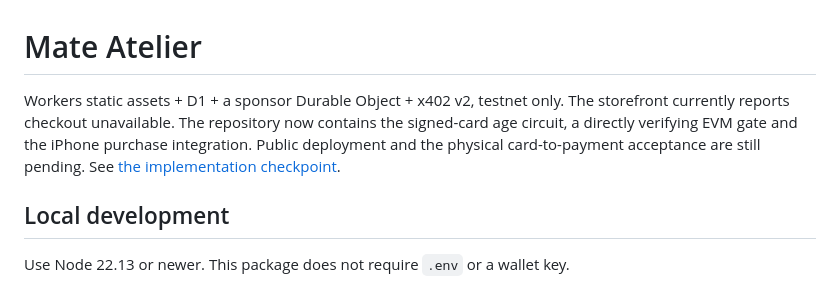
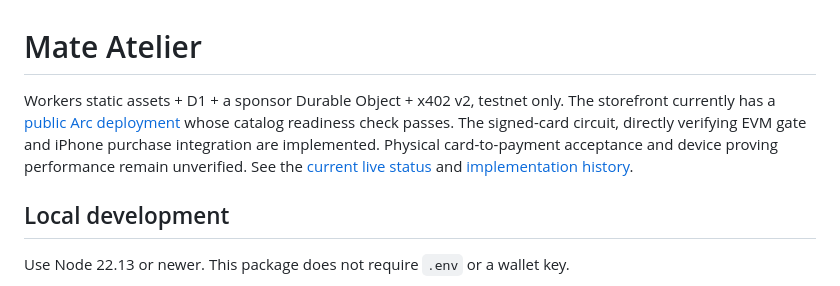
Before and after one commit to susumutomita/ZeroKeyMate, a Markdown page: services/shop/README.md, the part around the change. Drawn GitHub-style.

Commit message:
Record the live Arc shop and remaining physical acceptance

```diff
--- a/services/shop/README.md
+++ b/services/shop/README.md
@@ -1,10 +1,12 @@
 # Mate Atelier
 
 Workers static assets + D1 + a sponsor Durable Object + x402 v2, testnet only. The storefront currently
-reports checkout unavailable. The repository now contains the signed-card age
-circuit, a directly verifying EVM gate and the iPhone purchase integration. Public
-deployment and the physical card-to-payment acceptance are still pending. See
-[the implementation checkpoint](../../docs/age-shop-progress.md).
+has a [public Arc deployment](https://zerokeymate-arc-shop.oyster880.workers.dev/)
+whose catalog readiness check passes. The signed-card circuit, directly verifying
+EVM gate and iPhone purchase integration are implemented. Physical card-to-payment
+acceptance and device proving performance remain unverified. See the
+[current live status](../../docs/arc-live-status.md) and
+[implementation history](../../docs/age-shop-progress.md).
 
 ## Local development
 
```
Also changed, not shown: docs/age-shop-progress.md (+7 -0 lines), docs/arc-live-status.md (added, +75 -0 lines).
